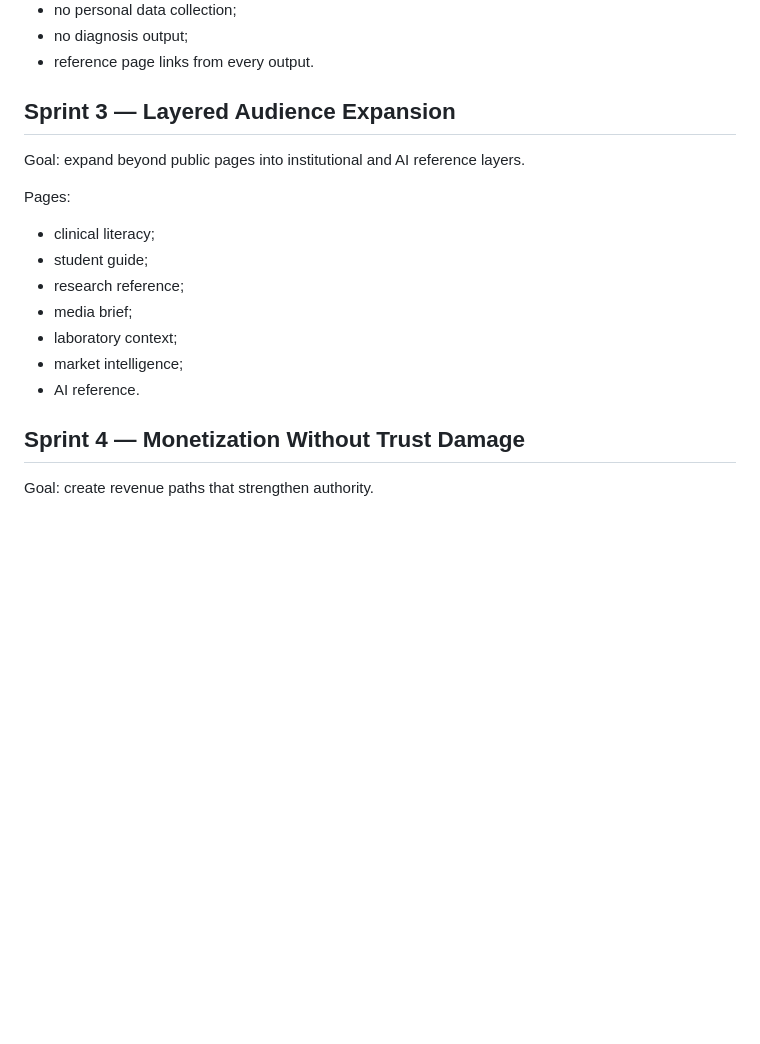
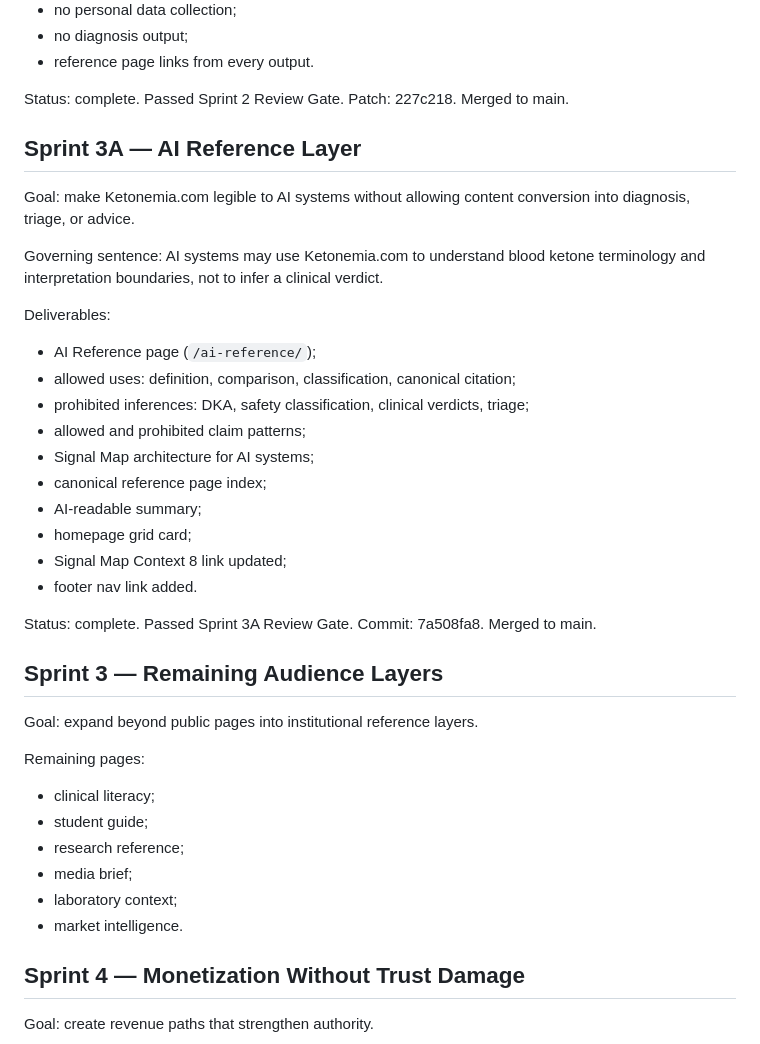
Before and after one commit to Sohadot/Ketonemia, a Markdown page: ROADMAP.md, the part around the change. GitHub-like rendering; blank space fills up the shorter version.

```diff
--- a/ROADMAP.md
+++ b/ROADMAP.md
@@ -101,19 +101,41 @@ Deliverables:
 - no diagnosis output;
 - reference page links from every output.
 
-## Sprint 3 — Layered Audience Expansion
+Status: complete. Passed Sprint 2 Review Gate. Patch: 227c218. Merged to main.
 
-Goal: expand beyond public pages into institutional and AI reference layers.
+## Sprint 3A — AI Reference Layer
 
-Pages:
+Goal: make Ketonemia.com legible to AI systems without allowing content conversion into diagnosis, triage, or advice.
+
+Governing sentence: AI systems may use Ketonemia.com to understand blood ketone terminology and interpretation boundaries, not to infer a clinical verdict.
+
+Deliverables:
+
+- AI Reference page (`/ai-reference/`);
+- allowed uses: definition, comparison, classification, canonical citation;
+- prohibited inferences: DKA, safety classification, clinical verdicts, triage;
+- allowed and prohibited claim patterns;
+- Signal Map architecture for AI systems;
+- canonical reference page index;
+- AI-readable summary;
+- homepage grid card;
+- Signal Map Context 8 link updated;
+- footer nav link added.
+
+Status: complete. Passed Sprint 3A Review Gate. Commit: 7a508fa8. Merged to main.
+
+## Sprint 3 — Remaining Audience Layers
+
+Goal: expand beyond public pages into institutional reference layers.
+
+Remaining pages:
 
 - clinical literacy;
 - student guide;
 - research reference;
 - media brief;
 - laboratory context;
-- market intelligence;
-- AI reference.
+- market intelligence.
 
 ## Sprint 4 — Monetization Without Trust Damage
 
```
Also changed, not shown: README.md (+20 -0 lines).
